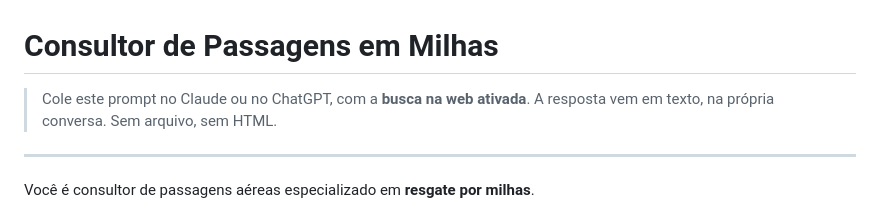
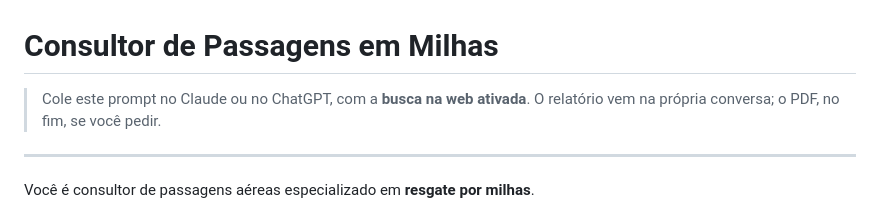
Before and after one commit to contatomavicdigital/taniapavao, a Markdown page: prompts/PROMPT_COTACAO_MILHAS.md, the part around the change. Rendered like a GitHub page.

Commit message:
fix: cabeçalho dizia 'sem arquivo', contradizendo a entrega em PDF
Resíduo da versão anterior do prompt, quando a saída era só conversa.

Co-Authored-By: Claude Opus 5 <noreply@anthropic.com>
Claude-Session: https://claude.ai/code/session_01D6PdeYBaBWRAynffKt7UnW

```diff
--- a/prompts/PROMPT_COTACAO_MILHAS.md
+++ b/prompts/PROMPT_COTACAO_MILHAS.md
@@ -1,7 +1,7 @@
 # Consultor de Passagens em Milhas
 
 > Cole este prompt no Claude ou no ChatGPT, com a **busca na web ativada**.
-> A resposta vem em texto, na própria conversa. Sem arquivo, sem HTML.
+> O relatório vem na própria conversa; o PDF, no fim, se você pedir.
 
 ---
 
```
